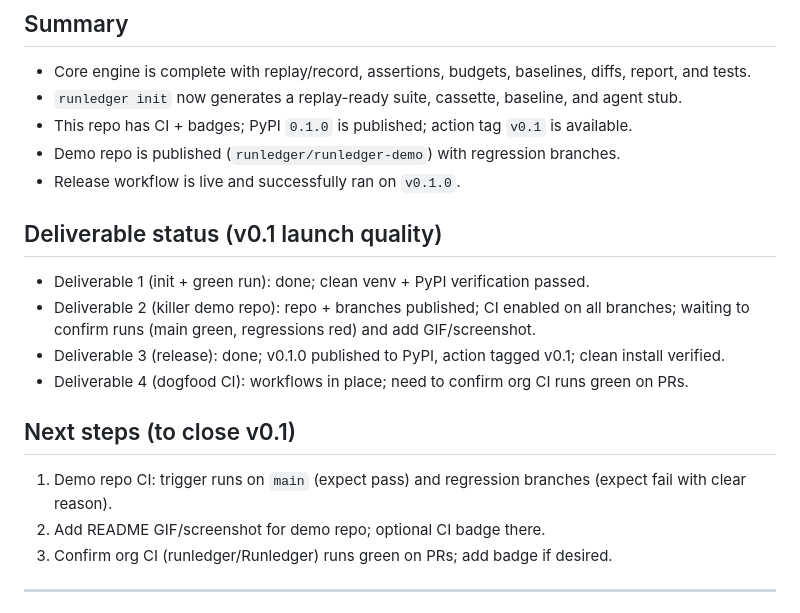
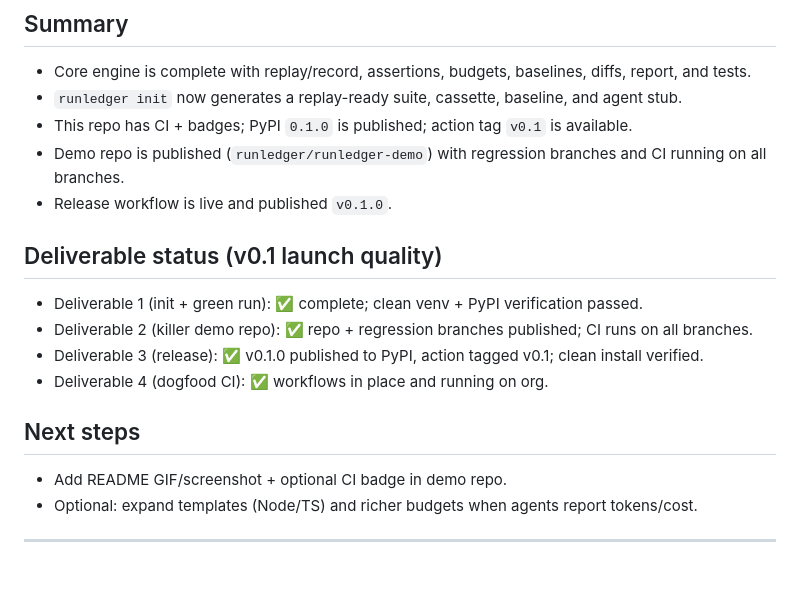
Before and after one commit to runledger/Runledger, a Markdown page: PROJECT_STATUS.md, the part around the change. GitHub-like rendering; blank space fills up the shorter version.

Commit message:
Mark project status complete for v0.1

```diff
--- a/PROJECT_STATUS.md
+++ b/PROJECT_STATUS.md
@@ -4,19 +4,18 @@
 - Core engine is complete with replay/record, assertions, budgets, baselines, diffs, report, and tests.
 - `runledger init` now generates a replay-ready suite, cassette, baseline, and agent stub.
 - This repo has CI + badges; PyPI `0.1.0` is published; action tag `v0.1` is available.
-- Demo repo is published (`runledger/runledger-demo`) with regression branches.
-- Release workflow is live and successfully ran on `v0.1.0`.
+- Demo repo is published (`runledger/runledger-demo`) with regression branches and CI running on all branches.
+- Release workflow is live and published `v0.1.0`.
 
 ## Deliverable status (v0.1 launch quality)
-- Deliverable 1 (init + green run): done; clean venv + PyPI verification passed.
-- Deliverable 2 (killer demo repo): repo + branches published; CI enabled on all branches; waiting to confirm runs (main green, regressions red) and add GIF/screenshot.
-- Deliverable 3 (release): done; v0.1.0 published to PyPI, action tagged v0.1; clean install verified.
-- Deliverable 4 (dogfood CI): workflows in place; need to confirm org CI runs green on PRs.
+- Deliverable 1 (init + green run): ✅ complete; clean venv + PyPI verification passed.
+- Deliverable 2 (killer demo repo): ✅ repo + regression branches published; CI runs on all branches.
+- Deliverable 3 (release): ✅ v0.1.0 published to PyPI, action tagged v0.1; clean install verified.
+- Deliverable 4 (dogfood CI): ✅ workflows in place and running on org.
 
-## Next steps (to close v0.1)
-1. Demo repo CI: trigger runs on `main` (expect pass) and regression branches (expect fail with clear reason).
-2. Add README GIF/screenshot for demo repo; optional CI badge there.
-3. Confirm org CI (runledger/Runledger) runs green on PRs; add badge if desired.
+## Next steps
+- Add README GIF/screenshot + optional CI badge in demo repo.
+- Optional: expand templates (Node/TS) and richer budgets when agents report tokens/cost.
 
 ---
 
```
